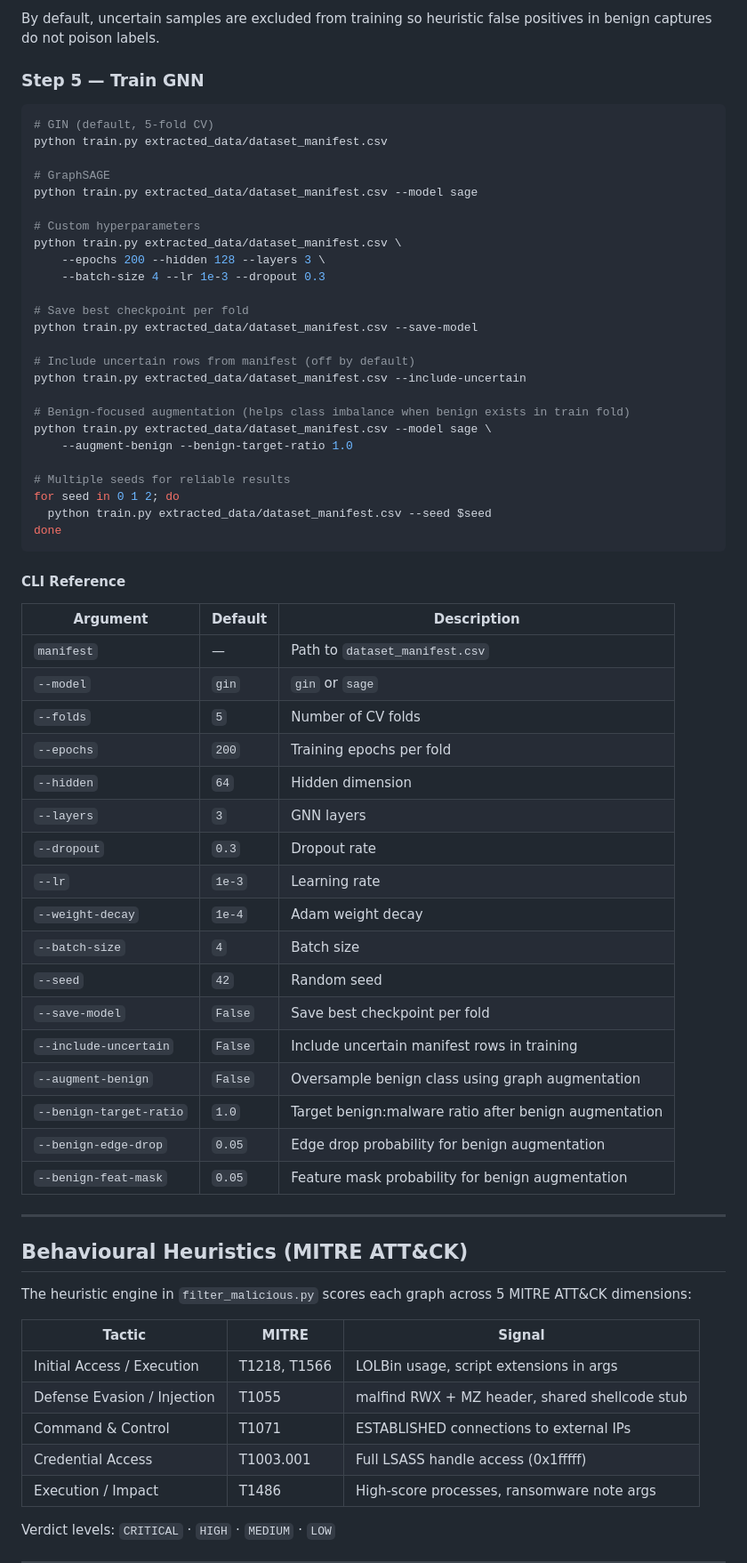
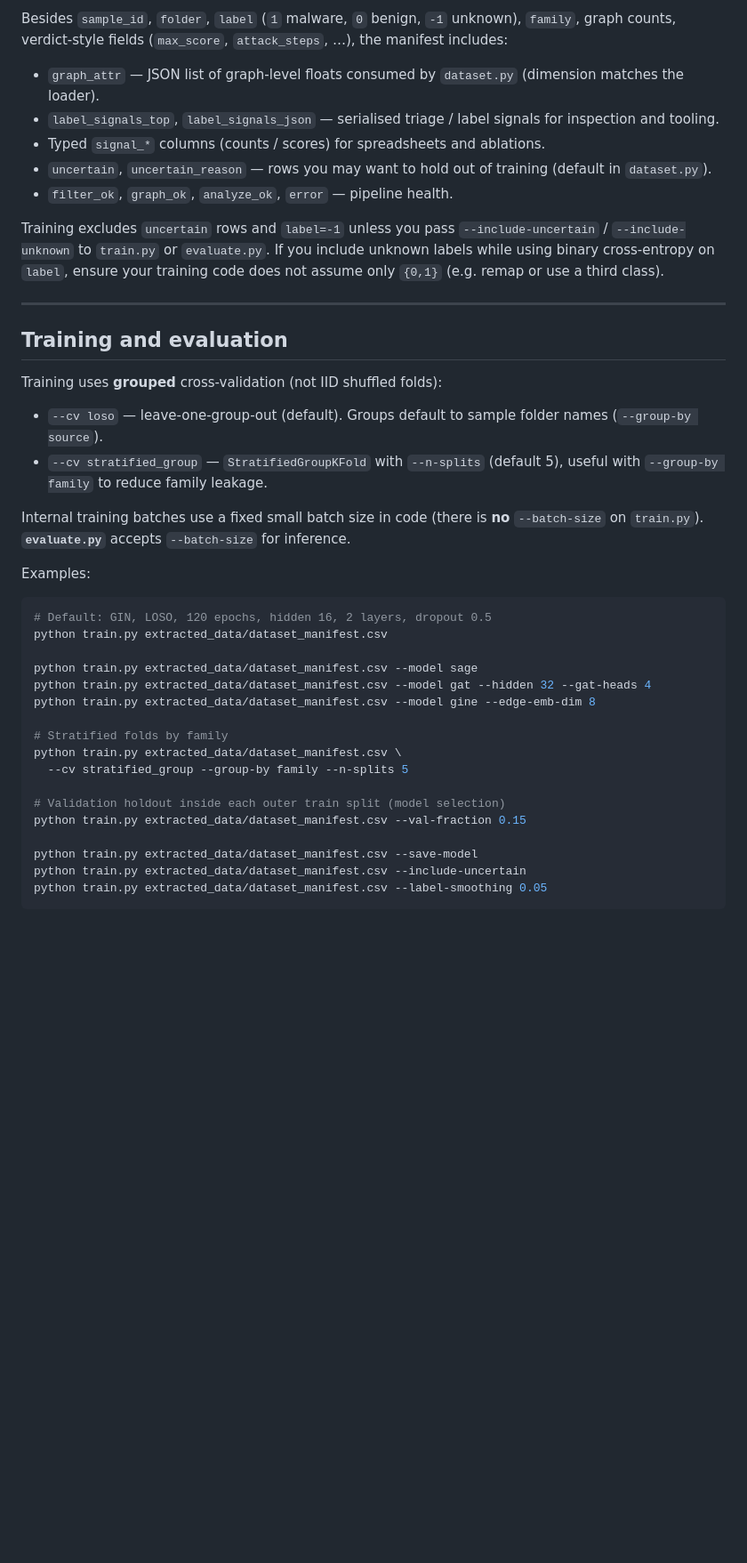
Before and after one commit to variablevar/bug-free-happiness, a Markdown page: README.md, the part around one of its changes. Shown at 89% size. Rendered like a GitHub page; blank space fills up the shorter version.

````diff
--- a/README.md
+++ b/README.md
@@ -175,71 +140,44 @@ Produces `extracted_data/dataset_manifest.csv`:
 
-By default, uncertain samples are excluded from training so heuristic false positives
-in benign captures do not poison labels.
+Besides `sample_id`, `folder`, `label` (`1` malware, `0` benign, `-1` unknown), `family`, graph counts, verdict-style fields (`max_score`, `attack_steps`, …), the manifest includes:
 
-### Step 5 — Train GNN
+- `graph_attr` — JSON list of graph-level floats consumed by `dataset.py` (dimension matches the loader).
+- `label_signals_top`, `label_signals_json` — serialised triage / label signals for inspection and tooling.
+- Typed `signal_*` columns (counts / scores) for spreadsheets and ablations.
+- `uncertain`, `uncertain_reason` — rows you may want to hold out of training (default in `dataset.py`).
+- `filter_ok`, `graph_ok`, `analyze_ok`, `error` — pipeline health.
 
-```bash
-# GIN (default, 5-fold CV)
-python train.py extracted_data/dataset_manifest.csv
-
-# GraphSAGE
-python train.py extracted_data/dataset_manifest.csv --model sage
-
-# Custom hyperparameters
-python train.py extracted_data/dataset_manifest.csv \
-    --epochs 200 --hidden 128 --layers 3 \
-    --batch-size 4 --lr 1e-3 --dropout 0.3
-
-# Save best checkpoint per fold
-python train.py extracted_data/dataset_manifest.csv --save-model
-
-# Include uncertain rows from manifest (off by default)
-python train.py extracted_data/dataset_manifest.csv --include-uncertain
-
-# Benign-focused augmentation (helps class imbalance when benign exists in train fold)
-python train.py extracted_data/dataset_manifest.csv --model sage \
-    --augment-benign --benign-target-ratio 1.0
-
-# Multiple seeds for reliable results
-for seed in 0 1 2; do
-  python train.py extracted_data/dataset_manifest.csv --seed $seed
-done
-```
-
-#### CLI Reference
-
-| Argument | Default | Description |
-|---|---|---|
-| `manifest` | — | Path to `dataset_manifest.csv` |
-| `--model` | `gin` | `gin` or `sage` |
-| `--folds` | `5` | Number of CV folds |
-| `--epochs` | `200` | Training epochs per fold |
-| `--hidden` | `64` | Hidden dimension |
-| `--layers` | `3` | GNN layers |
-| `--dropout` | `0.3` | Dropout rate |
-| `--lr` | `1e-3` | Learning rate |
-| `--weight-decay` | `1e-4` | Adam weight decay |
-| `--batch-size` | `4` | Batch size |
-| `--seed` | `42` | Random seed |
-| `--save-model` | `False` | Save best checkpoint per fold |
-| `--include-uncertain` | `False` | Include uncertain manifest rows in training |
-| `--augment-benign` | `False` | Oversample benign class using graph augmentation |
-| `--benign-target-ratio` | `1.0` | Target benign:malware ratio after benign augmentation |
-| `--benign-edge-drop` | `0.05` | Edge drop probability for benign augmentation |
-| `--benign-feat-mask` | `0.05` | Feature mask probability for benign augmentation |
+Training excludes `uncertain` rows and `label=-1` unless you pass `--include-uncertain` / `--include-unknown` to `train.py` or `evaluate.py`. If you include unknown labels while using binary cross-entropy on `label`, ensure your training code does not assume only `{0,1}` (e.g. remap or use a third class).
 
 ---
 
-## Behavioural Heuristics (MITRE ATT&CK)
+## Training and evaluation
 
-The heuristic engine in `filter_malicious.py` scores each graph across 5 MITRE ATT&CK dimensions:
+Training uses **grouped** cross-validation (not IID shuffled folds):
 
-| Tactic | MITRE | Signal |
-|---|---|---|
-| Initial Access / Execution | T1218, T1566 | LOLBin usage, script extensions in args |
-| Defense Evasion / Injection | T1055 | malfind RWX + MZ header, shared shellcode stub |
-| Command & Control | T1071 | ESTABLISHED connections to external IPs |
-| Credential Access | T1003.001 | Full LSASS handle access (0x1fffff) |
-| Execution / Impact | T1486 | High-score processes, ransomware note args |
+- `--cv loso` — leave-one-group-out (default). Groups default to sample folder names (`--group-by source`).
+- `--cv stratified_group` — `StratifiedGroupKFold` with `--n-splits` (default 5), useful with `--group-by family` to reduce family leakage.
 
-Verdict levels: `CRITICAL` · `HIGH` · `MEDIUM` · `LOW`
+Internal training batches use a fixed small batch size in code (there is **no** `--batch-size` on `train.py`). **`evaluate.py`** accepts `--batch-size` for inference.
+
+Examples:
+
+```bash
+# Default: GIN, LOSO, 120 epochs, hidden 16, 2 layers, dropout 0.5
+python train.py extracted_data/dataset_manifest.csv
+
+python train.py extracted_data/dataset_manifest.csv --model sage
+python train.py extracted_data/dataset_manifest.csv --model gat --hidden 32 --gat-heads 4
+python train.py extracted_data/dataset_manifest.csv --model gine --edge-emb-dim 8
+
+# Stratified folds by family
+python train.py extracted_data/dataset_manifest.csv \
+  --cv stratified_group --group-by family --n-splits 5
+
+# Validation holdout inside each outer train split (model selection)
+python train.py extracted_data/dataset_manifest.csv --val-fraction 0.15
+
+python train.py extracted_data/dataset_manifest.csv --save-model
+python train.py extracted_data/dataset_manifest.csv --include-uncertain
+python train.py extracted_data/dataset_manifest.csv --label-smoothing 0.05
+```
+
````
Also changed, not shown: other parts of README.md (+121 -135 lines).
